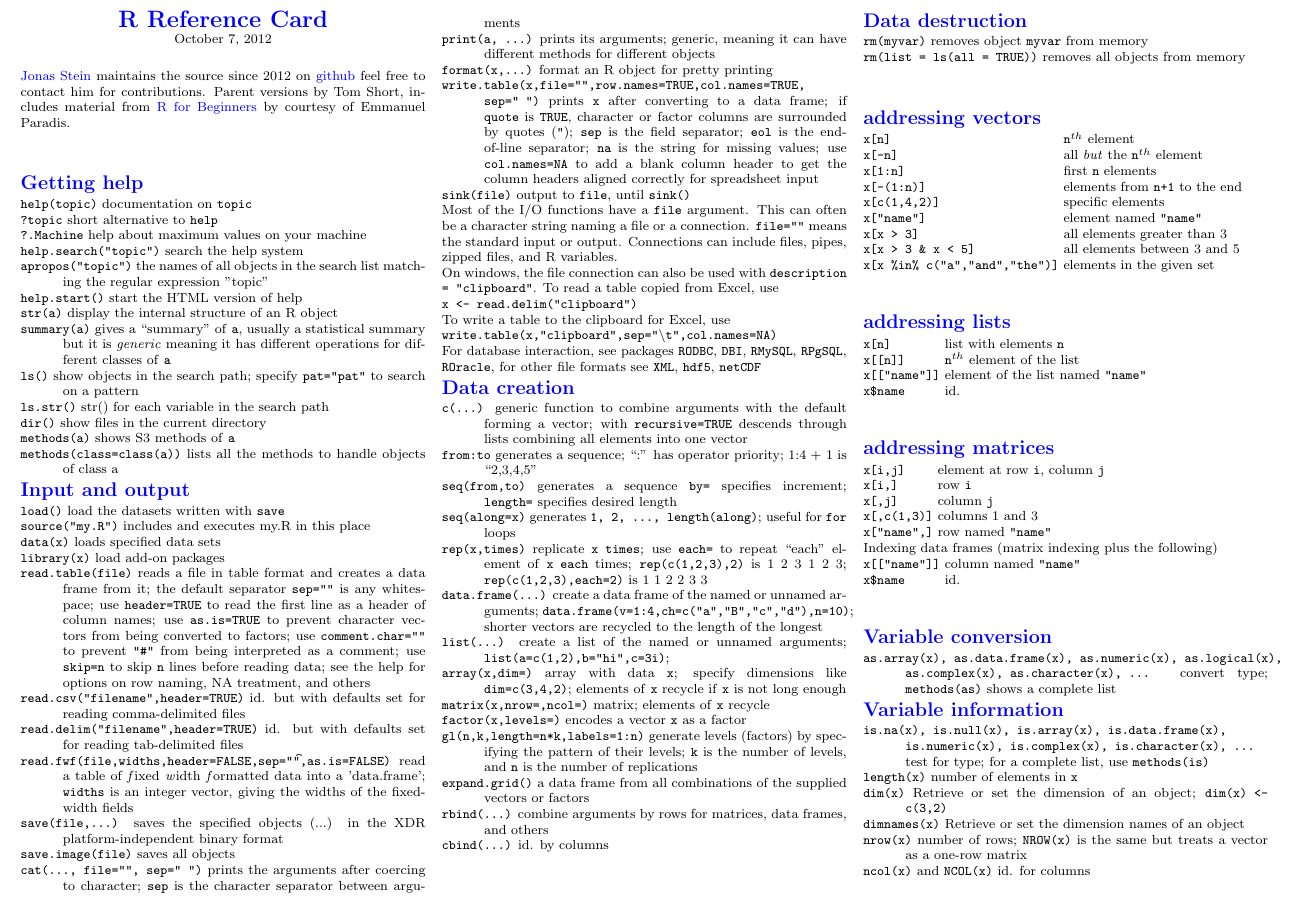
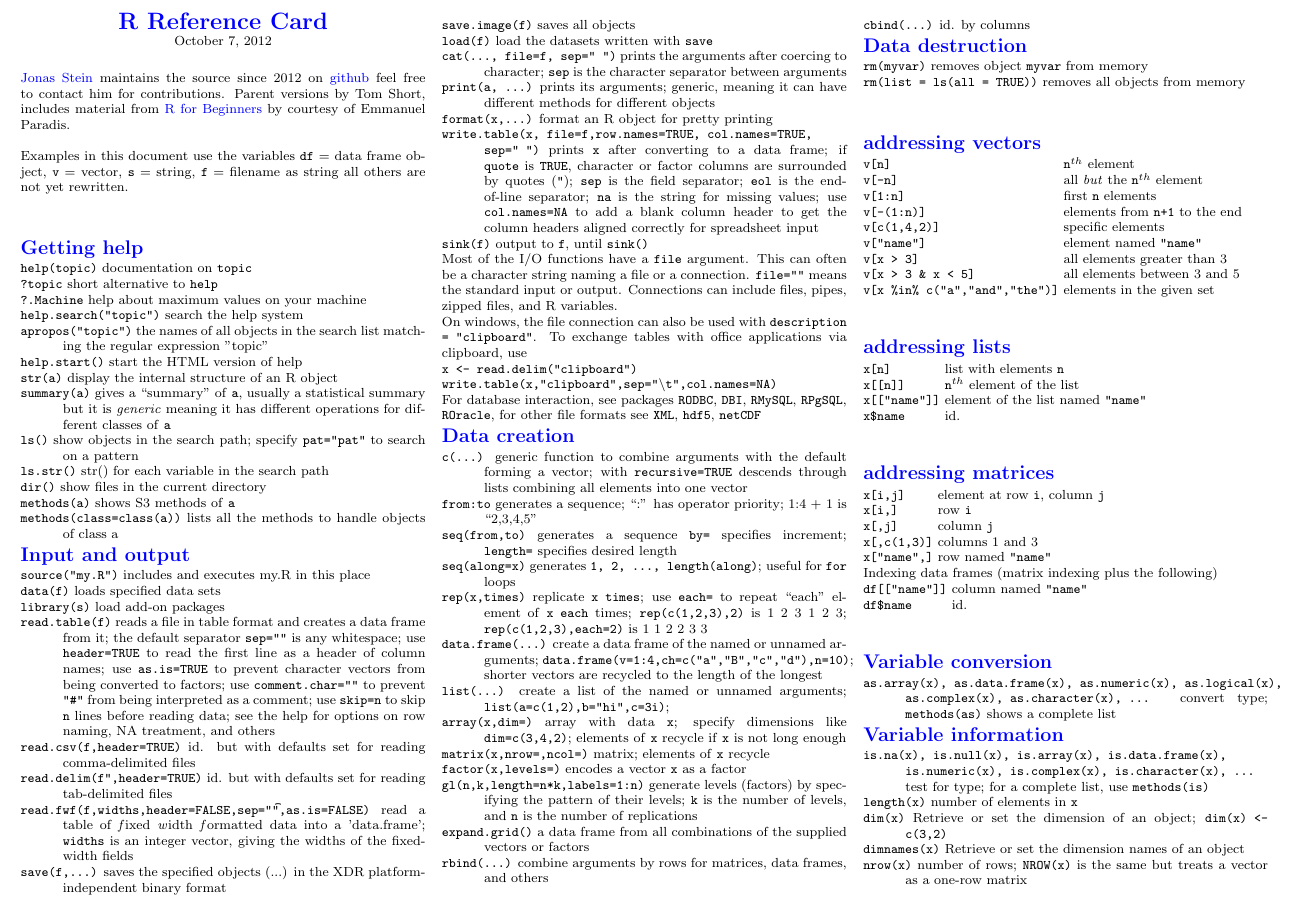
Before and after one commit to jonasstein/R-Reference-Card, a LaTeX document (R-refcard.tex): part of page 1 of 4, cut so that both start at the same text. Compiled offline with pdfLaTeX.

Commit message:
improve variable names step by step

```diff
--- a/R-refcard.tex
+++ b/R-refcard.tex
@@ -87,9 +87,9 @@
 the source since 2012 on \href{https://github.com/jonasstein/R-Reference-Card}{github} feel free to contact him for contributions.
 Parent versions by Tom Short, includes material from
 \href{http://cran.r-project.org/doc/contrib/Paradis-rdebuts_en.pdf}{R for Beginners}
-by courtesy of Emmanuel Paradis.
+by courtesy of Emmanuel Paradis.\\
 
-
+Examples in this document use the variables \code{df} = data frame object, \code{v} = vector, \code{s} = string,  \code{f} = filename as string all others are not yet rewritten.
 
 \section{Getting help}
 \everypar={\hangindent=9mm}
@@ -131,15 +131,13 @@ of class a
 \section{Input and output}
 \everypar={\hangindent=9mm}
 
-\bcode{load()} load the datasets written with \code{save}
-
 \bcode{source("my.R")} includes and executes my.R in this place
 
-\bcode{data(x)} loads specified data sets
+\bcode{data(f)} loads specified data sets
 
-\bcode{library(x)} load add-on packages
+\bcode{library(s)} load add-on packages
 
-\bcode{read.table(file)} reads a file in table format and
+\bcode{read.table(f)} reads a file in table format and
                 creates a data frame from it; the default separator
                 \code{sep=""} is any whitespace; use \code{header=TRUE}
                 to read the first line as a header of column names; use \code{as.is=TRUE} to
@@ -150,21 +148,25 @@ of class a
                 the help for options on row naming, NA treatment, and
                 others
 
-\bcode{read.csv("filename",header=TRUE)} id. but with defaults set for reading
+\bcode{read.csv(f,header=TRUE)} id. but with defaults set for reading
 comma-delimited files
 
-\bcode{read.delim("filename",header=TRUE)} id. but with defaults set for reading
+\bcode{read.delim(f",header=TRUE)} id. but with defaults set for reading
 tab-delimited files
 
-\bcode{read.fwf(file,widths,header=FALSE,sep="\t",as.is=FALSE)} read a table of \emph{f}ixed \emph{w}idth \emph{f}ormatted data into a
+\bcode{read.fwf(f,widths,header=FALSE,sep="\t",as.is=FALSE)} read a table of \emph{f}ixed \emph{w}idth \emph{f}ormatted data into a
      'data.frame'; \code{widths} is an integer vector, giving the widths of the fixed-width fields
 
-\bcode{save(file,...)} saves the specified objects (...) in the XDR
+
+\bcode{save(f,...)} saves the specified objects (...) in the XDR
 platform-independent binary format
 
-\bcode{save.image(file)} saves all objects
+\bcode{save.image(f)} saves all objects
 
-\bcode{cat(..., file="", sep=" ")} prints the arguments after coercing to
+\bcode{load(f)} load the datasets written with \code{save}
+
+
+\bcode{cat(..., file=f, sep=" ")} prints the arguments after coercing to
 character; \code{sep} is the character separator between arguments
 
 \bcode{print(a, ...)} prints its arguments; generic, meaning it can
@@ -172,7 +174,7 @@ have different methods for different objects
 
 \bcode{format(x,...)} format an R object for pretty printing
 
-\bcode{write.table(x,file="",row.names=TRUE,col.names=TRUE, sep=" ")}
+\bcode{write.table(x, file=f,row.names=TRUE, col.names=TRUE, sep=" ")}
 prints \code{x} after converting to a data frame; if \code{quote} is
                  \code{TRUE}, character or factor columns are
                  surrounded by quotes (\code{"}); \code{sep} is the field
@@ -182,7 +184,7 @@ prints \code{x} after converting to a data frame; if \code{quote} is
                  get the column headers aligned correctly for
                  spreadsheet input
 
-\bcode{sink(file)} output to \code{file}, until \code{sink()}
+\bcode{sink(f)} output to \code{f}, until \code{sink()}
 
 \everypar={\hangindent=0mm}
 Most of the I/O functions have a \code{file} argument. This can often
@@ -191,9 +193,8 @@ output. Connections can include files, pipes, zipped
 files, and R variables.
 
 On windows, the file connection can also be used with \code{description =
-"clipboard"}. To read a table copied from Excel, use \\
+"clipboard"}. To exchange tables with office applications via clipboard, use \\
 \code{x <- read.delim("clipboard")}\\
-To write a table to the clipboard for Excel, use \\
 \code{write.table(x,"clipboard",sep="\textbackslash t",col.names=NA)}
 
 For database interaction, see packages \code{RODBC}, \code{DBI},
@@ -260,15 +261,15 @@ others
 \section{addressing vectors}
 
 \begin{tabular}{@{}l@{\ }l}
-\code{x[n]} & \code{n}$^{th}$ element\\
-\code{x[-n]} & all \emph{but} the \code{n}$^{th}$ element\\
-\code{x[1:n]} & first \code{n} elements\\
-\code{x[-(1:n)]} & elements from \code{n+1} to the end\\
-\code{x[c(1,4,2)]} & specific elements\\
-\code{x["name"]} & element named \code{"name"}\\
-\code{x[x > 3]} & all elements greater than 3\\
-\code{x[x > 3 \& x < 5]} & all elements between 3 and 5\\
-\code{x[x \%in\% c("a","and","the")]} & elements in the given set\\
+\code{v[n]} & \code{n}$^{th}$ element\\
+\code{v[-n]} & all \emph{but} the \code{n}$^{th}$ element\\
+\code{v[1:n]} & first \code{n} elements\\
+\code{v[-(1:n)]} & elements from \code{n+1} to the end\\
+\code{v[c(1,4,2)]} & specific elements\\
+\code{v["name"]} & element named \code{"name"}\\
+\code{v[x > 3]} & all elements greater than 3\\
+\code{v[x > 3 \& x < 5]} & all elements between 3 and 5\\
+\code{v[x \%in\% c("a","and","the")]} & elements in the given set\\
 \end{tabular}
 
 \section{addressing lists}
@@ -291,8 +292,8 @@ others
 Indexing data frames (matrix indexing plus the following)
 
 \begin{tabular}{@{}l@{\ }l}
-\code{x[["name"]]} & column named \code{"name"}\\
-\code{x\$name} & id.\\
+\code{df[["name"]]} & column named \code{"name"}\\
+\code{df\$name} & id.\\
 \end{tabular}
 
 
@@ -348,7 +348,5 @@ a vector as a one-row matrix
 
-\bcode{rev(x)}  reverses the elements of \code{x}
-
-\bcode{sort(x)}  sorts the elements of \code{x} in increasing order; to sort in decreasing order: \code{rev(sort(x))}
+\bcode{sort(v)}  sorts the elements of \code{v} in increasing order; to sort in decreasing order: \code{rev(sort(x))}
 
 \bcode{cut(x,breaks)}  divides \code{x} into intervals (factors);
 \code{breaks} is the number of cut intervals or a vector of cut points
```
Also changed, not shown: R-refcard.tex (39 more changed lines).
